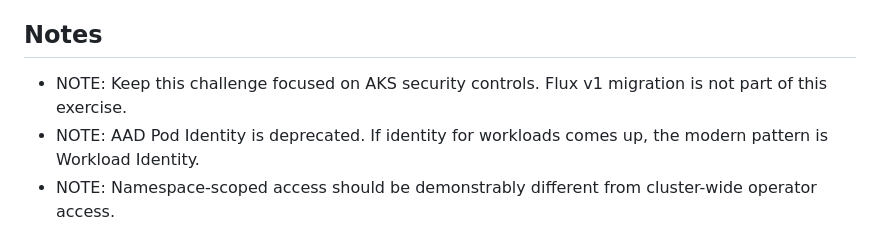
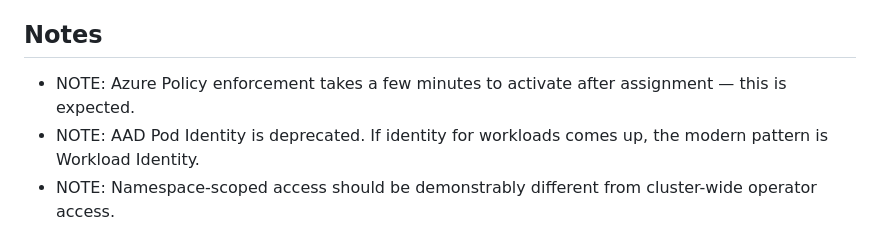
Before and after one commit to IgnacioAguirre/frontier-aks-hackathon, a Markdown page: Student/Challenge-08.md, the part around the change. GitHub-like rendering.

```diff
--- a/Student/Challenge-08.md
+++ b/Student/Challenge-08.md
@@ -25,7 +25,7 @@ A secure AKS platform uses layered controls rather than a single feature. In thi
 
 ## Notes
 
-- NOTE: Keep this challenge focused on AKS security controls. Flux v1 migration is not part of this exercise.
+- NOTE: Azure Policy enforcement takes a few minutes to activate after assignment — this is expected.
 - NOTE: AAD Pod Identity is deprecated. If identity for workloads comes up, the modern pattern is Workload Identity.
 - NOTE: Namespace-scoped access should be demonstrably different from cluster-wide operator access.
 
```
Also changed, not shown: Student/Challenge-07.md (+1 -1 lines).
